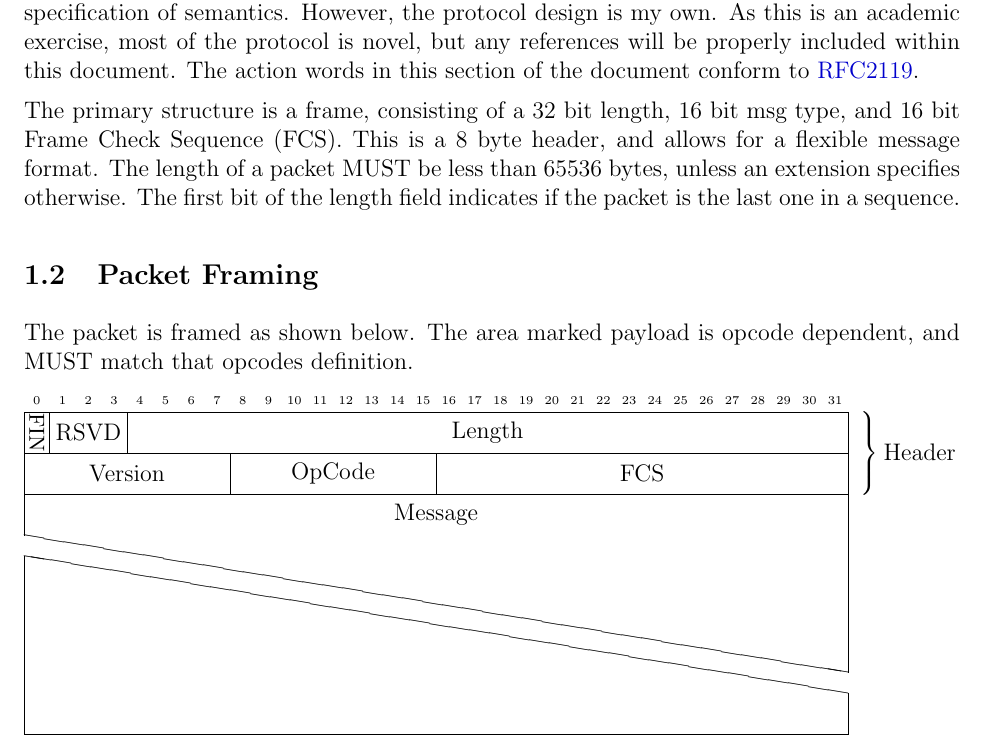
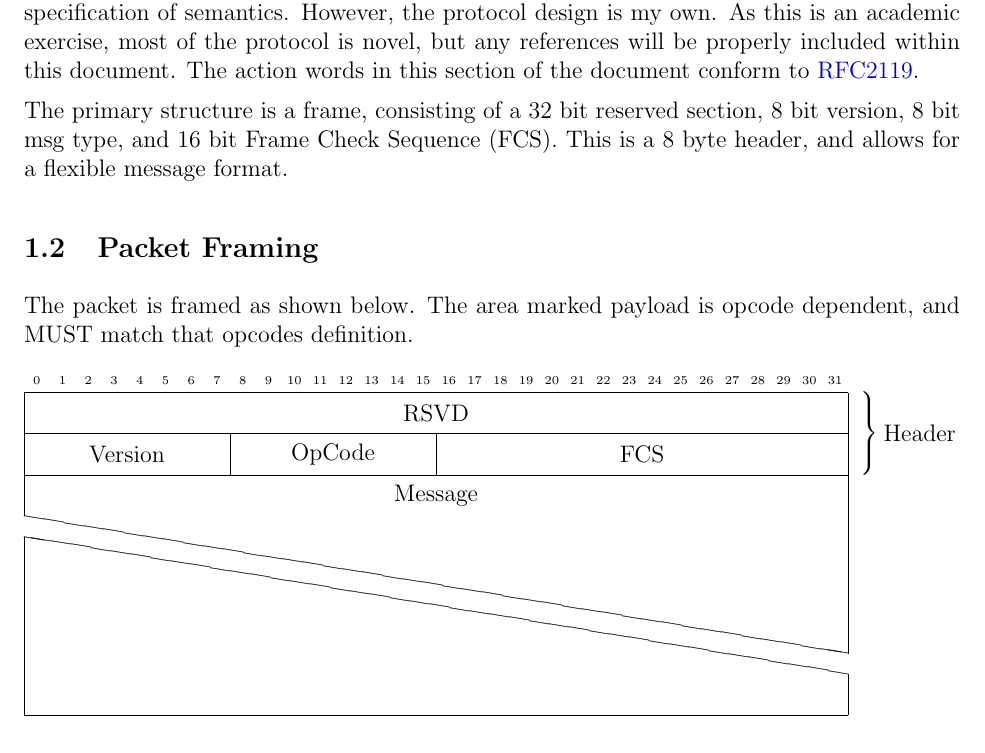
Before and after one commit to memchk/SimpleChatSystem, a LaTeX document (docs/spec.tex): part of page 3 of 9, cut so that both start at the same text. Compiled offline with pdfLaTeX.

Commit message:
Rework some serailization and packet framing.

```diff
--- a/docs/spec.tex
+++ b/docs/spec.tex
@@ -47,11 +47,9 @@ properly included within this document.
 The action words in this section of the document conform to
 \href{https://tools.ietf.org/html/rfc2119}{RFC2119}.
 
-The primary structure is a frame, consisting of a 32 bit length, 16 bit msg
+The primary structure is a frame, consisting of a 32 bit reserved section, 8 bit version, 8 bit msg
 type, and 16 bit Frame Check Sequence (FCS). This is a 8 byte header, and allows for a flexible message
-format. The length of a packet MUST be less than 65536 bytes, unless an
-extension specifies otherwise. The first bit of the length field indicates
-if the packet is the last one in a sequence.
+format.
 
 \subsection{Packet Framing}
 The packet is framed as shown below. The area marked payload is opcode
@@ -61,8 +59,7 @@ dependent, and MUST match that opcodes definition.
 \begin{bytefield}[bitwidth=1.1em]{32}
     \bitheader{0-31} \\
     \begin{rightwordgroup}{Header}
-        \bitbox{1}{\rotatebox{270}{\small FIN}} &
-        \bitbox{3}{RSVD} & \bitbox{28}{Length} \\
+        \bitbox{32}{RSVD} \\
         \bitbox{8}{Version} & \bitbox{8}{OpCode} & \bitbox{16}{FCS}
     \end{rightwordgroup} \\
     \wordbox[lr]{1}{Message} \\
```
Also changed, not shown: 5 other files.
